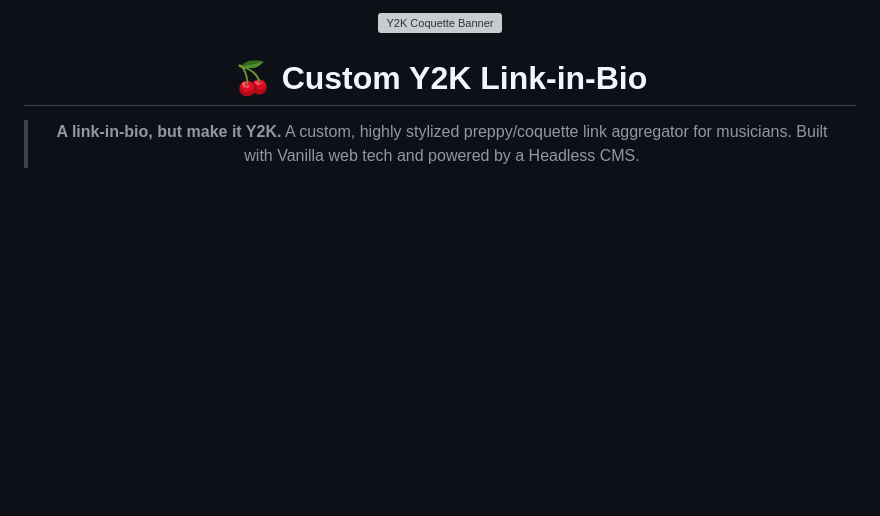
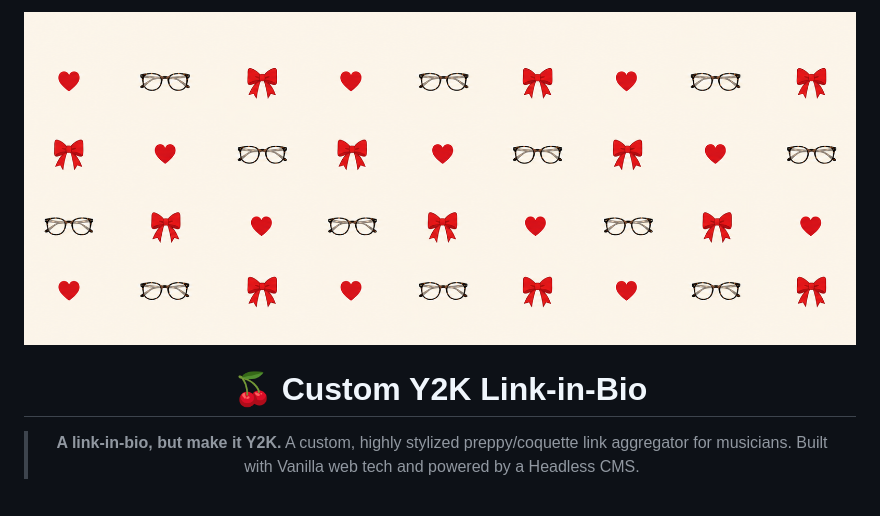
Before and after one commit to manusantos-dev/silvianavarro-links, a Markdown page: README.md, the part around the change. Drawn GitHub-style; blank space fills up the shorter version; grey boxes are pictures that could not be loaded.

Commit message:
Fix image filename in README
Updated image source in README from 'Banner.png' to 'banner.png'.

```diff
--- a/README.md
+++ b/README.md
@@ -1,6 +1,6 @@
 <div align="center">
 
-<img src="assets/images/Banner.png" alt="Y2K Coquette Banner" width="100%">
+<img src="assets/images/banner.png" alt="Y2K Coquette Banner" width="100%">
 
 <br>
 
```
